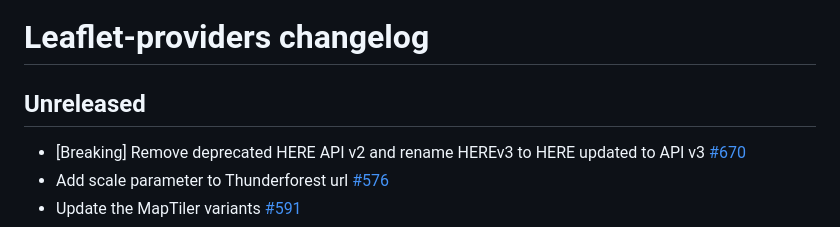
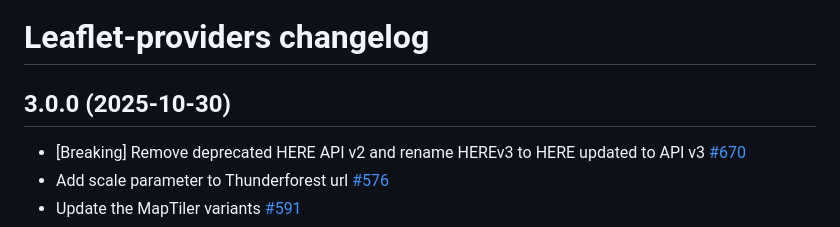
Before and after one commit to leaflet-extras/leaflet-providers, a Markdown page: CHANGELOG.md, the part around the change. Drawn GitHub-style.

Commit message:
docs(changelog): version 3.0.0

```diff
--- a/CHANGELOG.md
+++ b/CHANGELOG.md
@@ -1,6 +1,6 @@
 # Leaflet-providers changelog
 
-## Unreleased
+## 3.0.0 (2025-10-30)
 
 - [Breaking] Remove deprecated HERE API v2 and rename HEREv3 to HERE updated to API v3 [#670](https://github.com/leaflet-extras/leaflet-providers/pull/670)
 - Add scale parameter to Thunderforest url [#576](https://github.com/leaflet-extras/leaflet-providers/pull/576)
```
